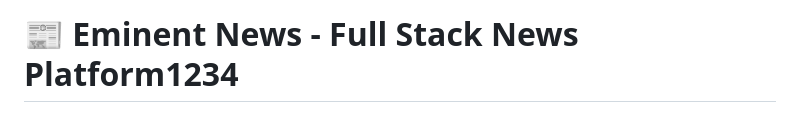
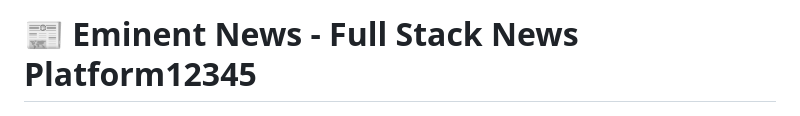
Before and after one commit to Gouravlamba/eminent_news, a Markdown page: README.md, the part around the change. GitHub-like rendering.

Commit message:
Update project title in README.md

```diff
--- a/README.md
+++ b/README.md
@@ -1,4 +1,4 @@
-# 📰 Eminent News - Full Stack News Platform1234
+# 📰 Eminent News - Full Stack News Platform12345
 
 <div align="center">
 
```
